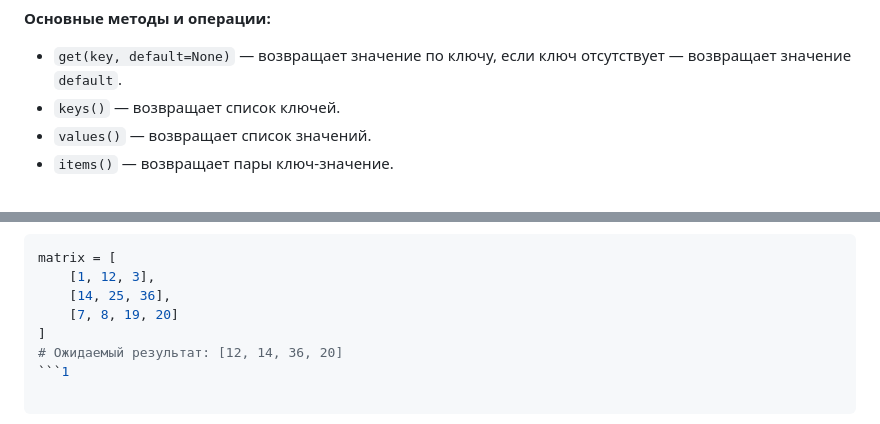
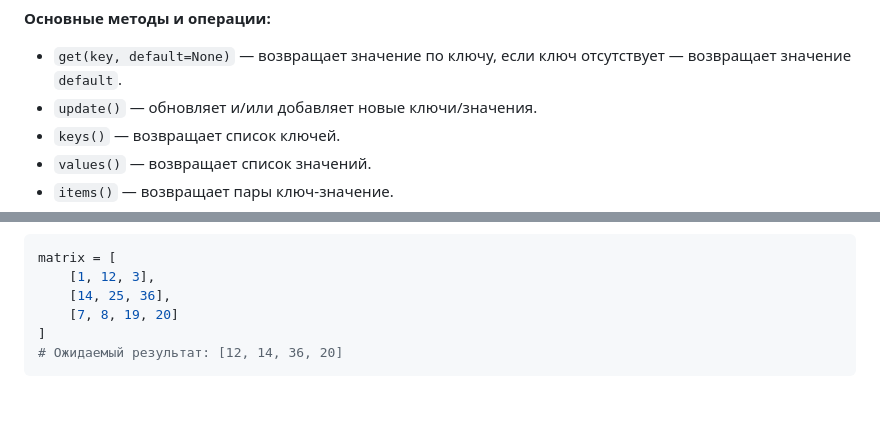
Before and after one commit to fl-Henry/fl-Henry-python_co_2024, a Markdown page: m01l05/m01l05.md, 2 parts joined by grey strips. Drawn GitHub-style.

Commit message:
m01l05 g1

````diff
--- a/m01l05/m01l05.md
+++ b/m01l05/m01l05.md
@@ -131,6 +131,7 @@ another_dict = dict(name='Bob', age=30)
 
 **Основные методы и операции:**
 - `get(key, default=None)` — возвращает значение по ключу, если ключ отсутствует — возвращает значение `default`.
+- `update()` — обновляет и/или добавляет новые ключи/значения.
 - `keys()` — возвращает список ключей.
 - `values()` — возвращает список значений.
 - `items()` — возвращает пары ключ-значение.
@@ -466,4 +467,4 @@ matrix = [
     [7, 8, 19, 20]
 ]
 # Ожидаемый результат: [12, 14, 36, 20]
-```1
+```
````
